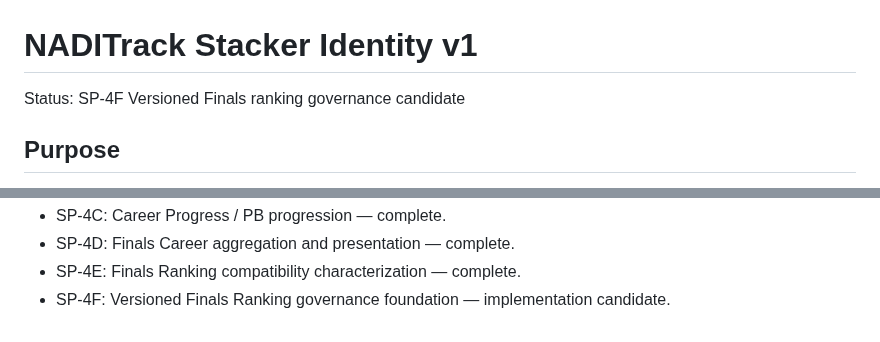
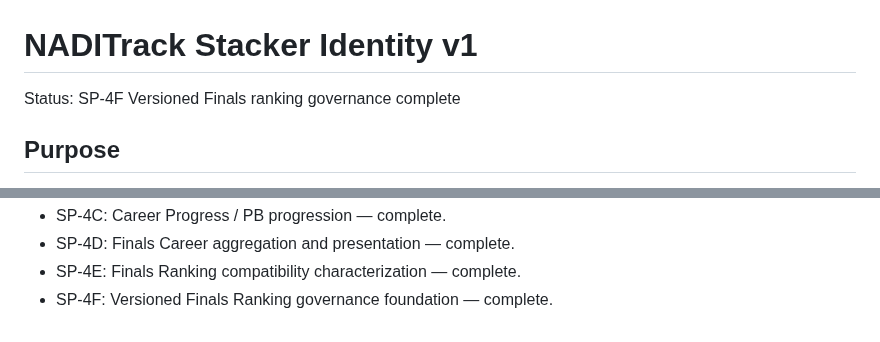
Before and after one commit to casseylim/StackMeet, a Markdown page: docs/architecture/STACKER_IDENTITY_V1.md, 2 parts joined by grey strips. Drawn GitHub-style.

```diff
--- a/docs/architecture/STACKER_IDENTITY_V1.md
+++ b/docs/architecture/STACKER_IDENTITY_V1.md
@@ -1,6 +1,6 @@
 # NADITrack Stacker Identity v1
 
-Status: SP-4F Versioned Finals ranking governance candidate
+Status: SP-4F Versioned Finals ranking governance complete
 
 ## Purpose
 
@@ -192,4 +192,4 @@ Integration tests use isolated generated LocalDB databases where required. Chara
 - SP-4C: Career Progress / PB progression — complete.
 - SP-4D: Finals Career aggregation and presentation — complete.
 - SP-4E: Finals Ranking compatibility characterization — complete.
-- SP-4F: Versioned Finals Ranking governance foundation — implementation candidate.
+- SP-4F: Versioned Finals Ranking governance foundation — complete.
```
Also changed, not shown: docs/architecture/STACKER_IDENTITY_SP4F.md (+2 -2 lines).
